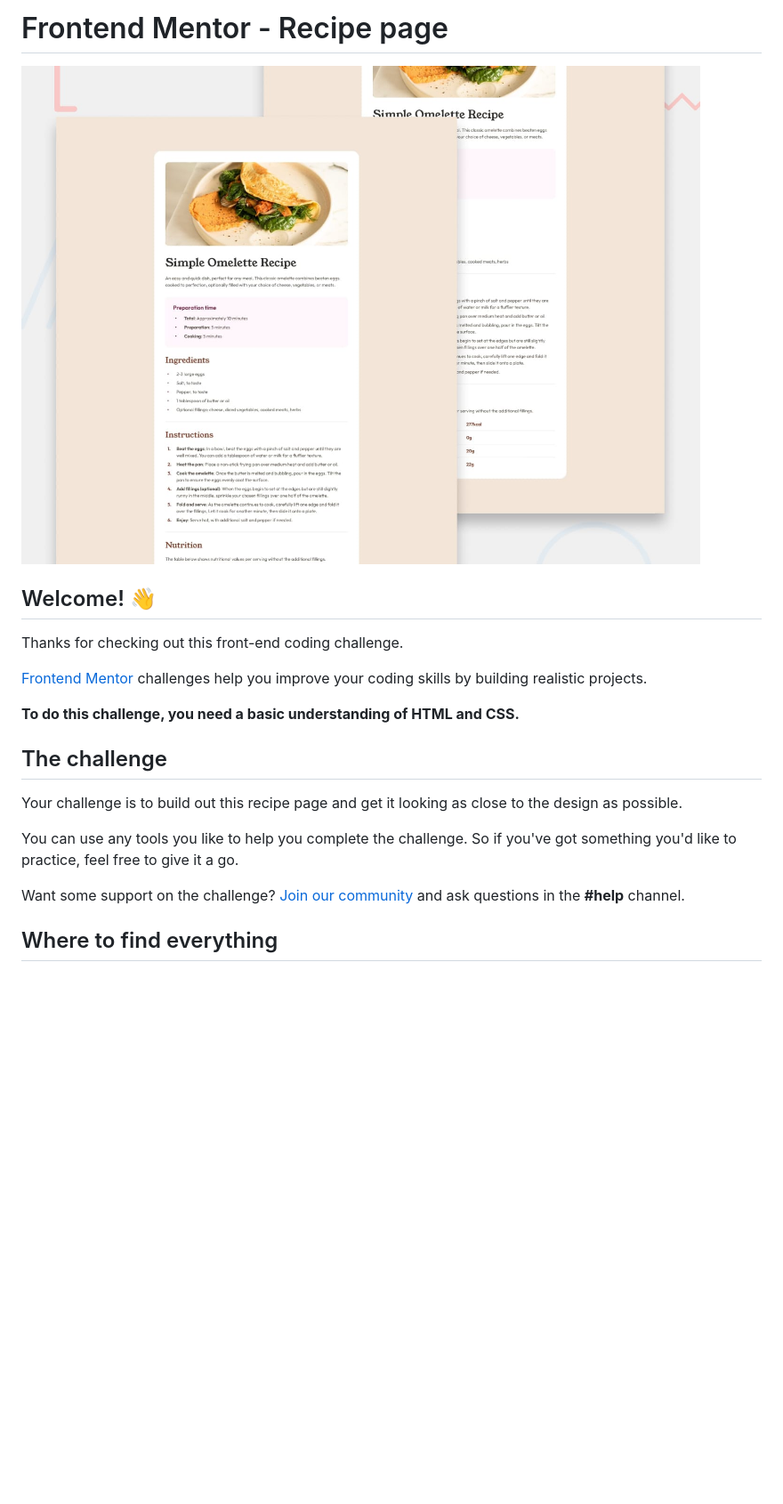
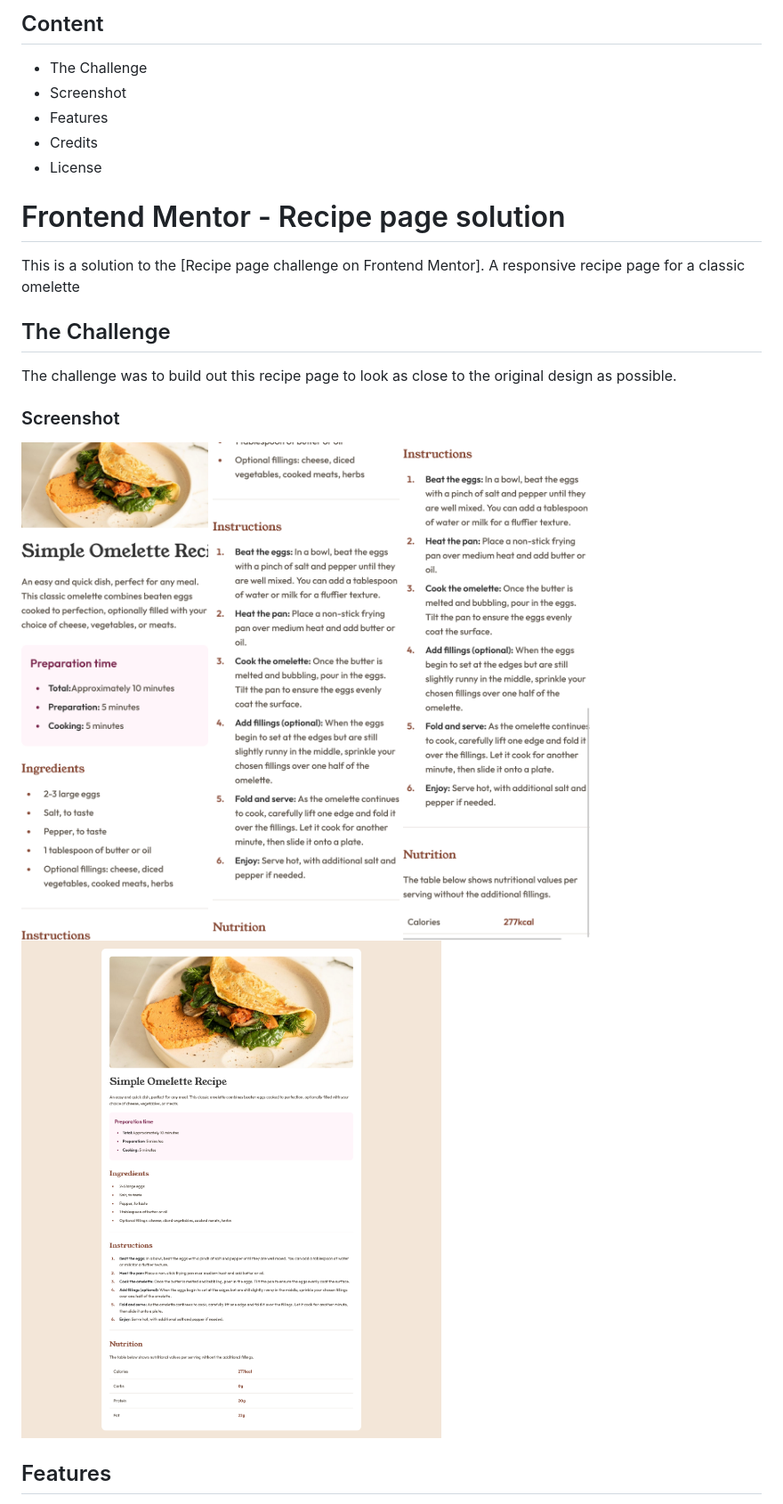
Before and after one commit to crystalcodes-coder/recipe-page, a Markdown page: README.md, the part around one of its changes. Shown at 89% size. Drawn GitHub-style; pictures changed too: image/Screen Shot 2025-07-05 at 22.57.05.png (added), image/Screen Shot 2025-07-05 at 22.59.45.png (added), image/Screen Shot 2025-07-05 at 22.59.59.png (added); blank space fills up the shorter version.

```diff
--- a/README.md
+++ b/README.md
@@ -1,22 +1,27 @@
-# Frontend Mentor - Recipe page
+## Content
 
-![Design preview for the Recipe page coding challenge](./preview.jpg)
+- The Challenge
+- Screenshot
+- Features
+- Credits
+- License
 
-## Welcome! 👋
 
-Thanks for checking out this front-end coding challenge.
+# Frontend Mentor - Recipe page solution
 
-[Frontend Mentor](https://www.frontendmentor.io) challenges help you improve your coding skills by building realistic projects.
+This is a solution to the [Recipe page challenge on Frontend Mentor]. A responsive recipe page for a classic omelette
 
-**To do this challenge, you need a basic understanding of HTML and CSS.**
+## The Challenge
 
-## The challenge
+The challenge was to build out this recipe page to look as close to the original design as possible.
 
-Your challenge is to build out this recipe page and get it looking as close to the design as possible.
+### Screenshot
 
-You can use any tools you like to help you complete the challenge. So if you've got something you'd like to practice, feel free to give it a go.
+![Desktop Preview](./image/Screen%20Shot%202025-07-05%20at%2022.57.05.png)
+![Desktop Preview](./image/Screen%20Shot%202025-07-05%20at%2022.59.45.png)
+![Mobile Preview](./image/Screen%20Shot%202025-07-05%20at%2022.59.59.png)
+![Mobile Preview](./image/Screenshot%202025-07-05%20at%2023-00-37%20Simple%20Omelette%20Recipe.png)
 
-Want some support on the challenge? [Join our community](https://www.frontendmentor.io/community) and ask questions in the **#help** channel.
 
-## Where to find everything
+## Features
 
```
Also changed, not shown: other parts of README.md (+23 -66 lines), README-template.md (deleted, +0 -104 lines), style-guide.md (deleted, +0 -40 lines), 4 other files.
